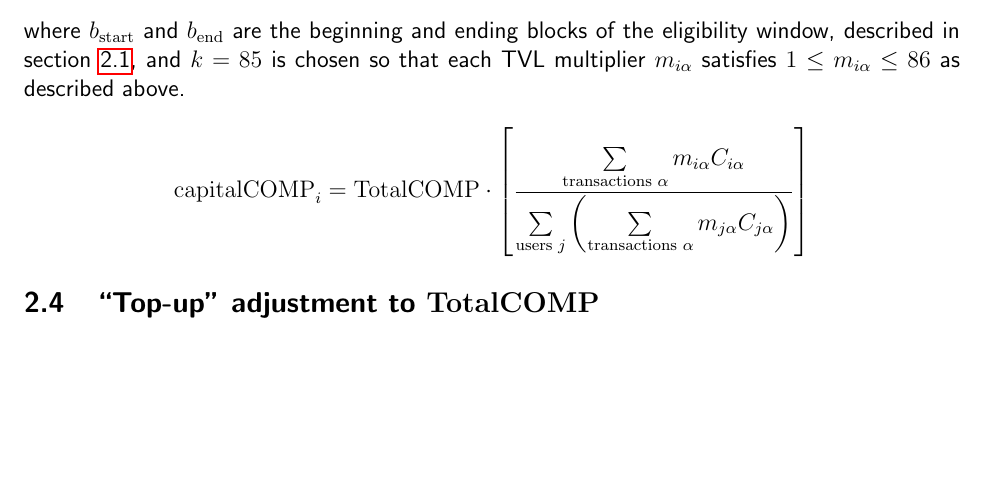
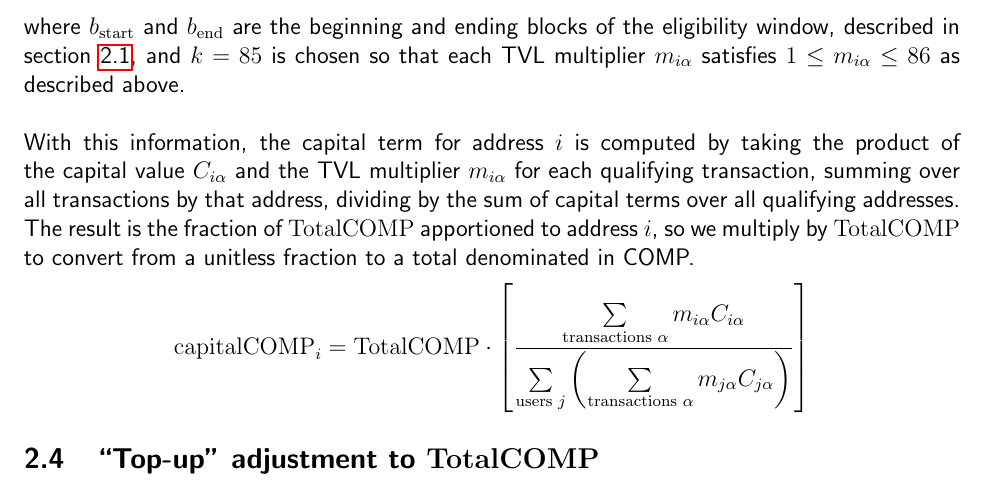
Before and after one commit to 0xA1176ec01045/CompEarlyUserAnalysis, a LaTeX document (summary.tex): part of page 3 of 4 before the commit and part of page 3 of 5 after it, cut so that both start at the same text, the shorter picture padded with empty space. Compiled offline with pdfLaTeX.

Commit message:
Update summary

```diff
--- a/summary.tex
+++ b/summary.tex
@@ -125,7 +125,13 @@
 where $b_{\textrm{start}}$ and $b_{\textrm{end}}$ are the beginning and ending blocks of the
 eligibility window, described in section \ref{qualify}, and $k=85$ is chosen so that each TVL
 multiplier $m_{i\alpha}$ satisfies $1 \leq m_{i\alpha} \leq 86$ as described above.
-
+\\\\
+With this information, the capital term for address $i$ is computed by taking the product
+of the capital value $C_{i\alpha}$ and the TVL multiplier $m_{i\alpha}$ for each qualifying
+transaction, summing over all transactions by that address, dividing by the sum of capital
+terms over all qualifying addresses. The result is the fraction of $\textrm{TotalCOMP}$
+apportioned to address $i$, so we multiply by $\textrm{TotalCOMP}$ to convert from a unitless
+fraction to a total denominated in COMP.
 \begin{equation*}
   \mathrm{capitalCOMP}_i = \textrm{TotalCOMP}\cdot\left[\frac{\sum\limits_{\textrm{transactions }\alpha}{m_{i\alpha}C_{i\alpha}}}{\sum\limits_{\textrm{users }j}\left({\sum\limits_{\textrm{transactions }\alpha}{m_{j\alpha}C_{j\alpha}}}\right)}\right]
 \end{equation*}
```
Also changed, not shown: summary.pdf, 2 other files.
